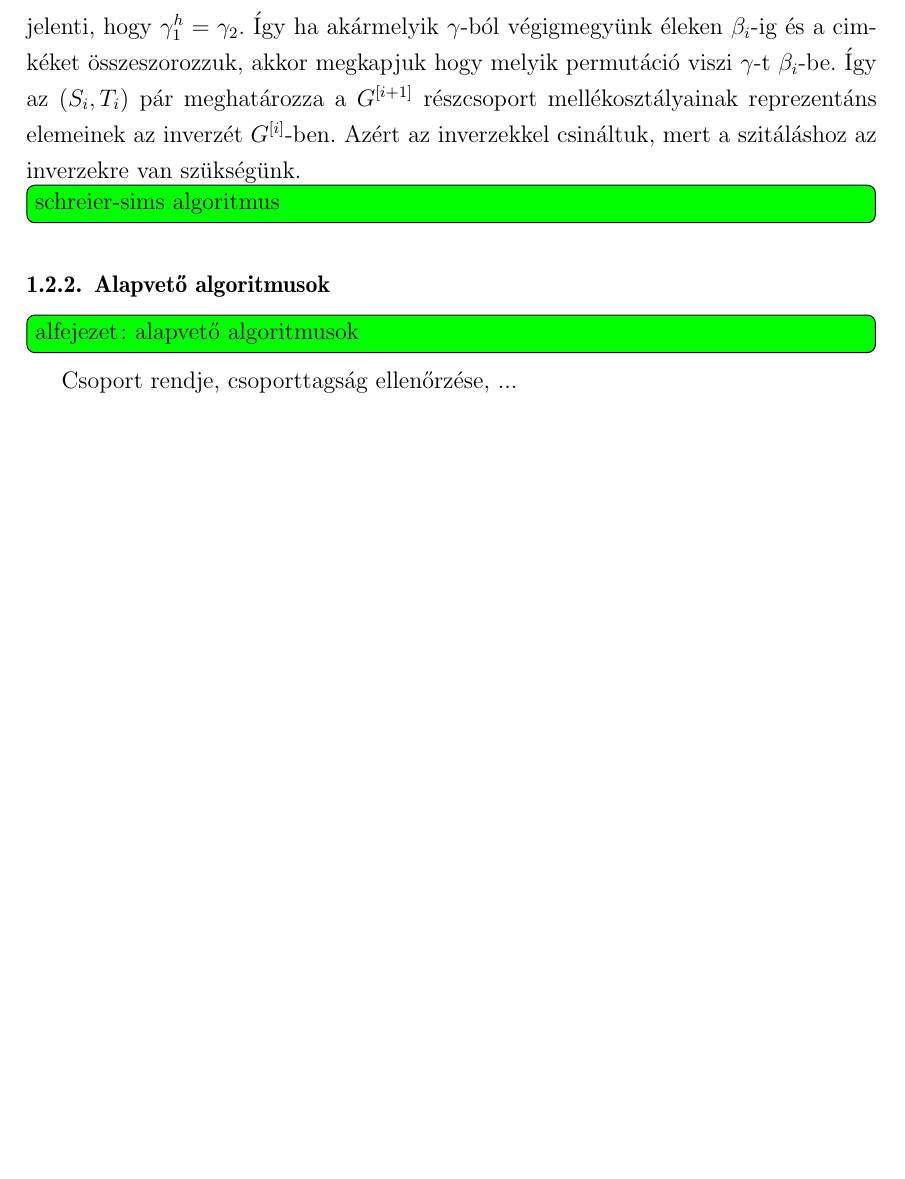
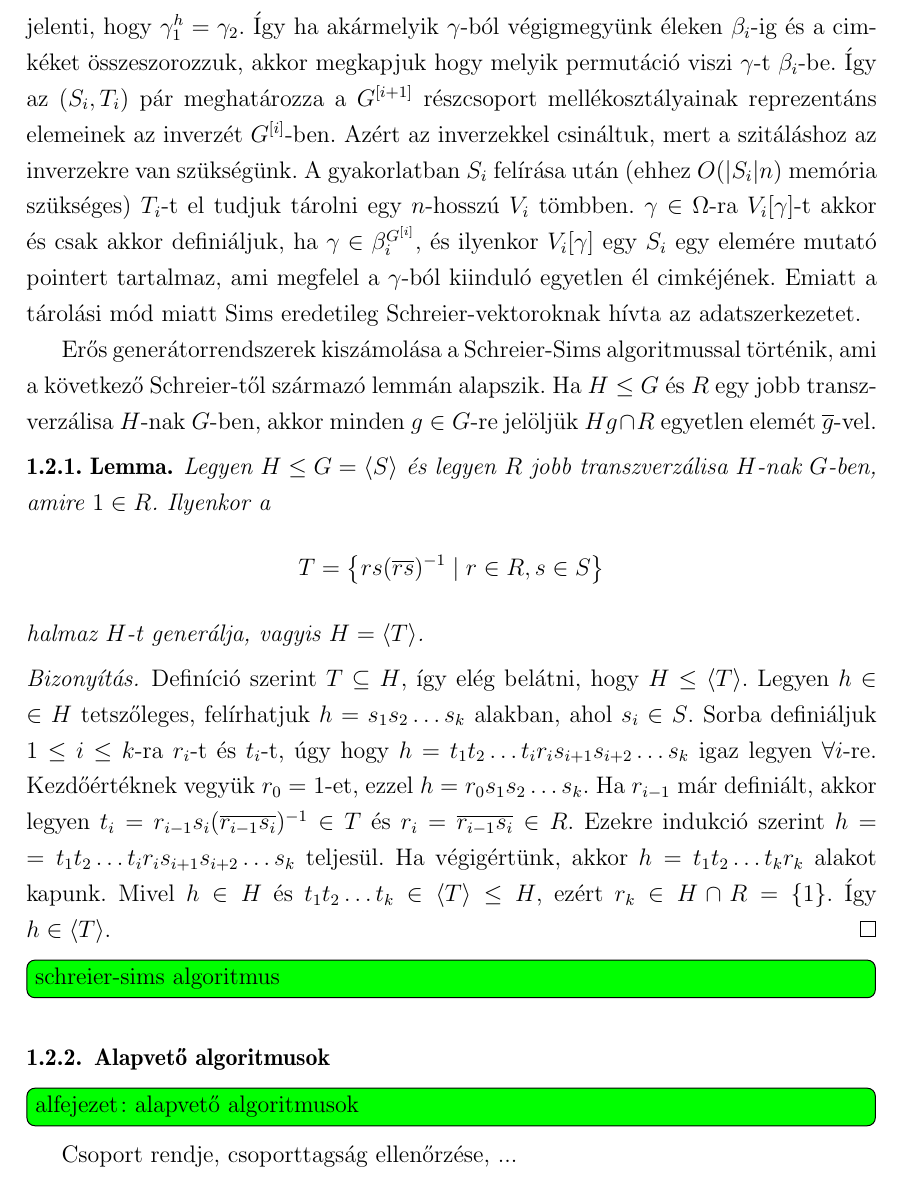
Before and after one commit to ngg/groupext, a LaTeX thesis (thesis/szakdoli.tex, which reads thesis/permutacio.tex): part of page 9 of 20 before the commit and part of page 9 of 21 after it, cut so that both start at the same text, the shorter picture padded with empty space. Compiled offline with pdfLaTeX.

Commit message:
schreier-lemma

```diff
--- a/thesis/permutacio.tex
+++ b/thesis/permutacio.tex
@@ -54,6 +54,34 @@ Ha $\gamma_1$-ből $\gamma_2$-be megy egy él $h$ cimkével, az azt jelenti, hog
 Így ha akármelyik $\gamma$-ból végigmegyünk éleken $\beta_i$-ig és a cimkéket összeszorozzuk, akkor megkapjuk hogy melyik
 permutáció viszi $\gamma$-t $\beta_i$-be. Így az $(S_i, T_i)$ pár meghatározza a $G^{[i+1]}$ részcsoport mellékosztályainak
 reprezentáns elemeinek az inverzét $G^{[i]}$-ben. Azért az inverzekkel csináltuk, mert a szitáláshoz az inverzekre van szükségünk.
+A gyakorlatban $S_i$ felírása után (ehhez $O(|S_i|n)$ memória szükséges) $T_i$-t el tudjuk tárolni egy $n$-hosszú $V_i$ tömbben.
+$\gamma \in \Omega$-ra $V_i[\gamma]$-t akkor és csak akkor definiáljuk, ha $\gamma \in \beta_i^{G^{[i]}}$,
+és ilyenkor $V_i[\gamma]$ egy $S_i$ egy elemére mutató pointert tartalmaz, ami megfelel a $\gamma$-ból kiinduló egyetlen él cimkéjének.
+Emiatt a tárolási mód miatt Sims eredetileg Schreier-vektoroknak hívta az adatszerkezetet.
+
+Erős generátorrendszerek kiszámolása a Schreier-Sims algoritmussal történik, ami a következő Schreier-től származó lemmán alapszik.
+Ha $H \le G$ és $R$ egy jobb transzverzálisa $H$-nak $G$-ben, akkor minden $g \in G$-re jelöljük
+$Hg\cap R$ egyetlen elemét $\overline{g}$-vel.
+\begin{lemma}
+\label{thm:schreierlemma}
+Legyen $H \le G = \langle S \rangle$ és legyen $R$ jobb transzverzálisa $H$-nak $G$-ben, amire $1\in R$.
+Ilyenkor a
+\begin{equation*}
+T=\left\{ rs(\overline{rs})^{-1} \mid r\in R, s\in S \right\}
+\end{equation*}
+halmaz $H$-t generálja, vagyis $H=\langle T \rangle$.
+\end{lemma}
+\begin{proof}
+Definíció szerint $T \subseteq H$, így elég belátni, hogy $H \le \langle T \rangle$.
+Legyen $h \in H$ tetszőleges, felírhatjuk $h = s_1 s_2 \dots s_k$ alakban, ahol $s_i \in S$.
+Sorba definiáljuk $1 \le i \le k$-ra $r_i$-t és $t_i$-t, úgy hogy $h = t_1 t_2 \dots t_i r_i s_{i+1} s_{i+2} \dots s_k$ igaz legyen $\forall i$-re.
+Kezdőértéknek vegyük $r_0=1$-et, ezzel $h = r_0 s_1 s_2 \dots s_k$.
+Ha $r_{i-1}$ már definiált, akkor legyen $t_i=r_{i-1} s_i (\overline{r_{i-1} s_i})^{-1} \in T$ és $r_i = \overline{r_{i-1} s_i} \in R$.
+Ezekre indukció szerint $h = t_1 t_2 \dots t_i r_i s_{i+1} s_{i+2} \dots s_k$ teljesül.
+Ha végigértünk, akkor $h = t_1 t_2 \dots t_k r_k$ alakot kapunk.
+Mivel $h \in H$ és $t_1 t_2 \dots t_k \in \langle T \rangle \le H$, ezért $r_k \in H\cap R = \{1\}$.
+Így $h \in \langle T \rangle$.
+\end{proof}
 
 \todo{schreier-sims algoritmus}
 
```
